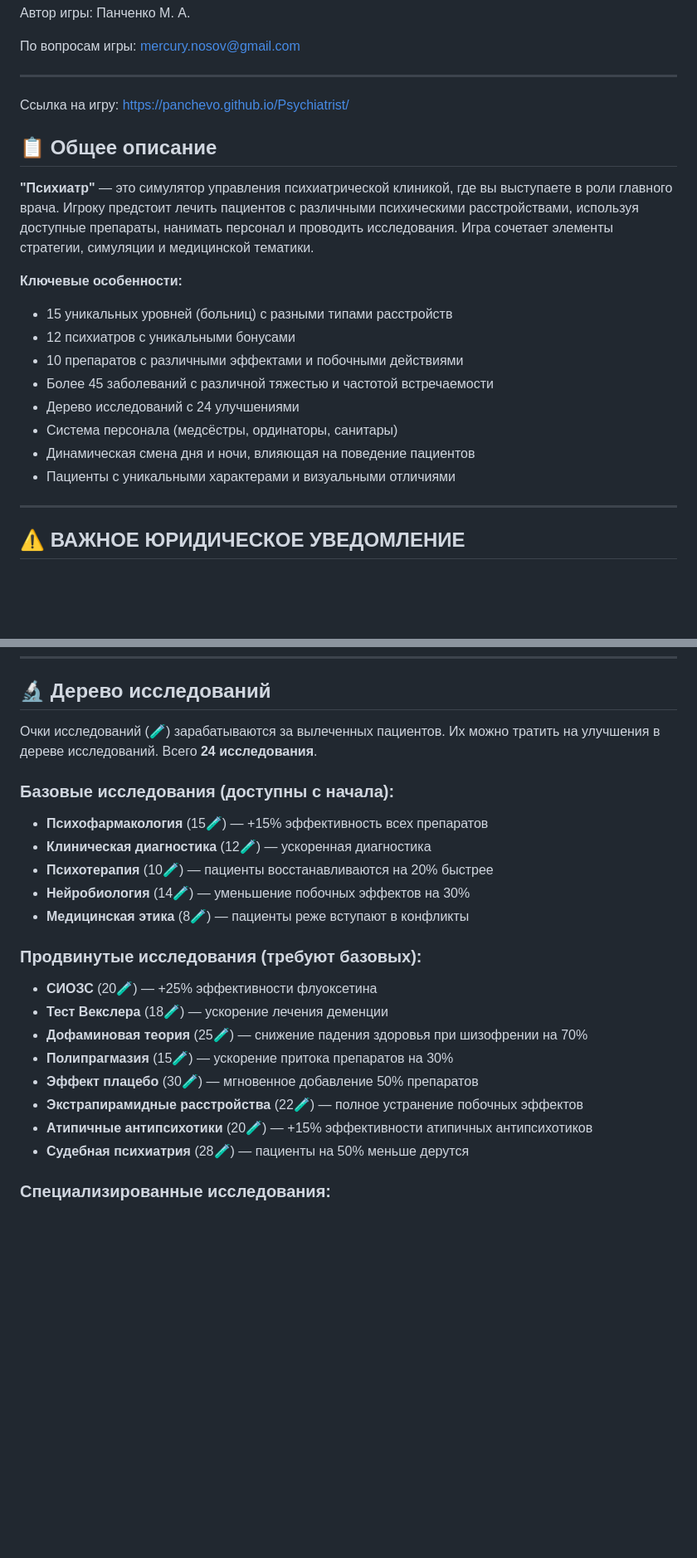
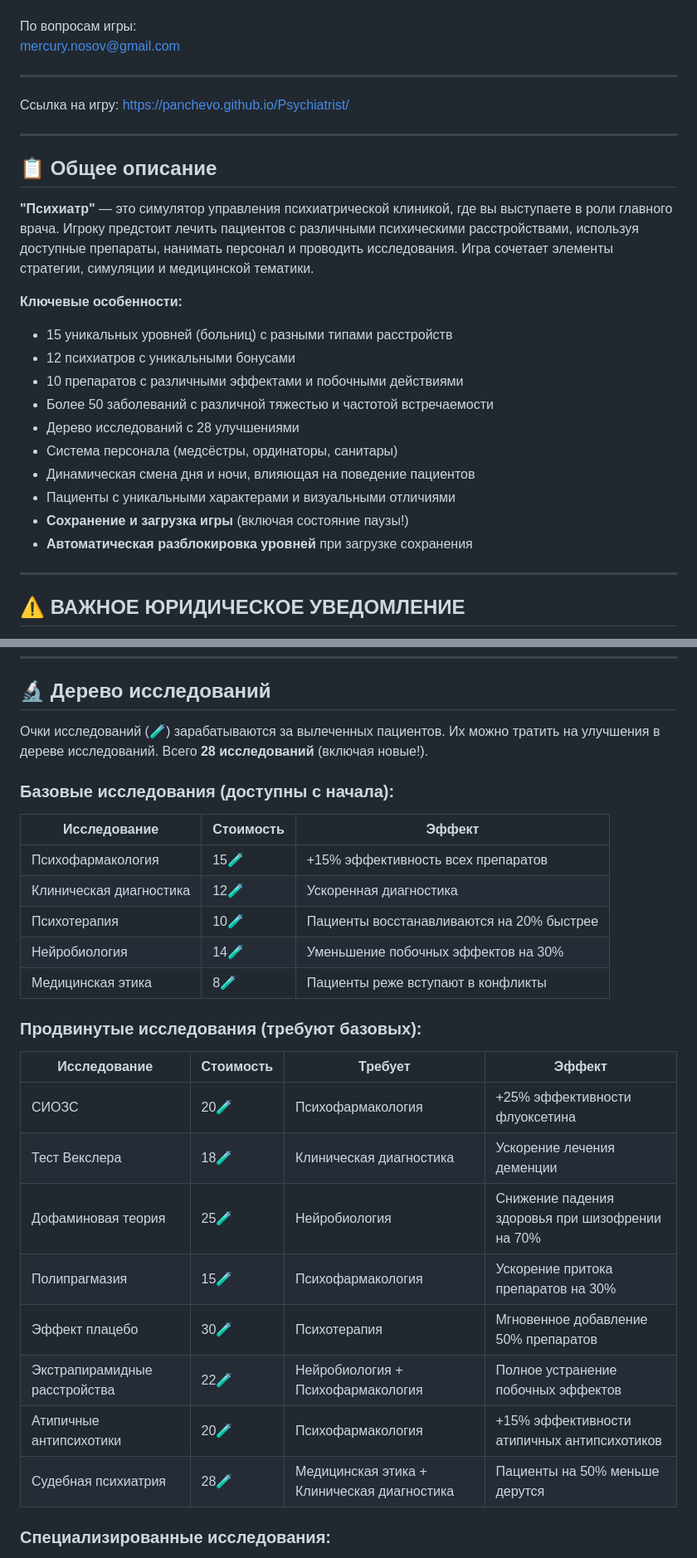
Before and after one commit to panchevo/Psychiatrist, a Markdown page: README.md, 2 parts joined by grey strips. Shown at 83% size. Rendered like a GitHub page; blank space fills up the shorter version.

```diff
--- a/README.md
+++ b/README.md
@@ -11,6 +11,8 @@ mercury.nosov@gmail.com
 
 Ссылка на игру: https://panchevo.github.io/Psychiatrist/
 
+---
+
 ## 📋 Общее описание
 
 **"Психиатр"** — это симулятор управления психиатрической клиникой, где вы выступаете в роли главного врача. Игроку предстоит лечить пациентов с различными психическими расстройствами, используя доступные препараты, нанимать персонал и проводить исследования. Игра сочетает элементы стратегии, симуляции и медицинской тематики.
@@ -19,11 +21,13 @@ mercury.nosov@gmail.com
 - 15 уникальных уровней (больниц) с разными типами расстройств
 - 12 психиатров с уникальными бонусами
 - 10 препаратов с различными эффектами и побочными действиями
-- Более 45 заболеваний с различной тяжестью и частотой встречаемости
-- Дерево исследований с 24 улучшениями
+- Более 50 заболеваний с различной тяжестью и частотой встречаемости
+- Дерево исследований с 28 улучшениями
 - Система персонала (медсёстры, ординаторы, санитары)
 - Динамическая смена дня и ночи, влияющая на поведение пациентов
 - Пациенты с уникальными характерами и визуальными отличиями
+- **Сохранение и загрузка игры** (включая состояние паузы!)
+- **Автоматическая разблокировка уровней** при загрузке сохранения
 
 ---
 
@@ -221,23 +225,27 @@ mercury.nosov@gmail.com
 
 ## 🔬 Дерево исследований
 
-Очки исследований (🧪) зарабатываются за вылеченных пациентов. Их можно тратить на улучшения в дереве исследований. Всего **24 исследования**.
+Очки исследований (🧪) зарабатываются за вылеченных пациентов. Их можно тратить на улучшения в дереве исследований. Всего **28 исследований** (включая новые!).
 
 ### Базовые исследования (доступны с начала):
-- **Психофармакология** (15🧪) — +15% эффективность всех препаратов
-- **Клиническая диагностика** (12🧪) — ускоренная диагностика
-- **Психотерапия** (10🧪) — пациенты восстанавливаются на 20% быстрее
-- **Нейробиология** (14🧪) — уменьшение побочных эффектов на 30%
-- **Медицинская этика** (8🧪) — пациенты реже вступают в конфликты
+| Исследование | Стоимость | Эффект |
+|--------------|-----------|--------|
+| Психофармакология | 15🧪 | +15% эффективность всех препаратов |
+| Клиническая диагностика | 12🧪 | Ускоренная диагностика |
+| Психотерапия | 10🧪 | Пациенты восстанавливаются на 20% быстрее |
+| Нейробиология | 14🧪 | Уменьшение побочных эффектов на 30% |
+| Медицинская этика | 8🧪 | Пациенты реже вступают в конфликты |
 
 ### Продвинутые исследования (требуют базовых):
-- **СИОЗС** (20🧪) — +25% эффективности флуоксетина
-- **Тест Векслера** (18🧪) — ускорение лечения деменции
-- **Дофаминовая теория** (25🧪) — снижение падения здоровья при шизофрении на 70%
-- **Полипрагмазия** (15🧪) — ускорение притока препаратов на 30%
-- **Эффект плацебо** (30🧪) — мгновенное добавление 50% препаратов
-- **Экстрапирамидные расстройства** (22🧪) — полное устранение побочных эффектов
-- **Атипичные антипсихотики** (20🧪) — +15% эффективности атипичных антипсихотиков
-- **Судебная психиатрия** (28🧪) — пациенты на 50% меньше дерутся
+| Исследование | Стоимость | Требует | Эффект |
+|--------------|-----------|---------|--------|
+| СИОЗС | 20🧪 | Психофармакология | +25% эффективности флуоксетина |
+| Тест Векслера | 18🧪 | Клиническая диагностика | Ускорение лечения деменции |
+| Дофаминовая теория | 25🧪 | Нейробиология | Снижение падения здоровья при шизофрении на 70% |
+| Полипрагмазия | 15🧪 | Психофармакология | Ускорение притока препаратов на 30% |
+| Эффект плацебо | 30🧪 | Психотерапия | Мгновенное добавление 50% препаратов |
+| Экстрапирамидные расстройства | 22🧪 | Нейробиология + Психофармакология | Полное устранение побочных эффектов |
+| Атипичные антипсихотики | 20🧪 | Психофармакология | +15% эффективности атипичных антипсихотиков |
+| Судебная психиатрия | 28🧪 | Медицинская этика + Клиническая диагностика | Пациенты на 50% меньше дерутся |
 
 ### Специализированные исследования:
```
Also changed, not shown: other parts of README.md (+83 -33 lines).
